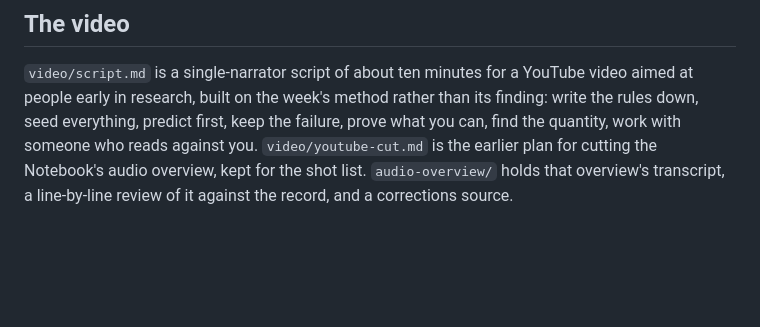
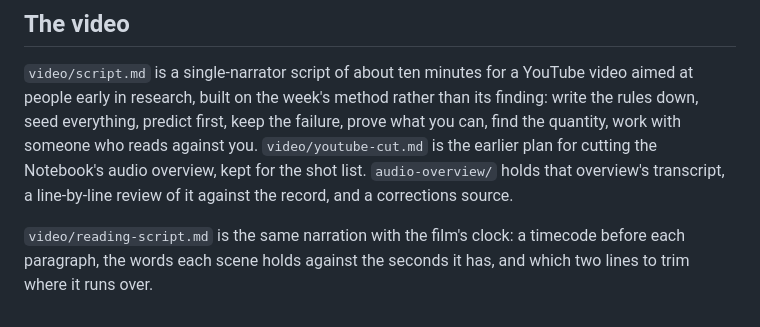
Before and after one commit to jhighman/j-lex-space, a Markdown page: loop-gain/README.md, the part around the change. Drawn GitHub-style; blank space fills up the shorter version.

```diff
--- a/loop-gain/README.md
+++ b/loop-gain/README.md
@@ -164,3 +164,7 @@ work with someone who reads against you. `video/youtube-cut.md` is the
 earlier plan for cutting the Notebook's audio overview, kept for the
 shot list. `audio-overview/` holds that overview's transcript, a
 line-by-line review of it against the record, and a corrections source.
+
+`video/reading-script.md` is the same narration with the film's clock: a
+timecode before each paragraph, the words each scene holds against the
+seconds it has, and which two lines to trim where it runs over.
```
Also changed, not shown: loop-gain/video/reading-script.md (added, +119 -0 lines).
